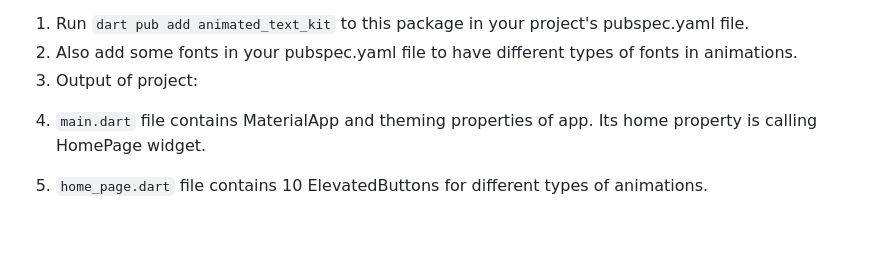
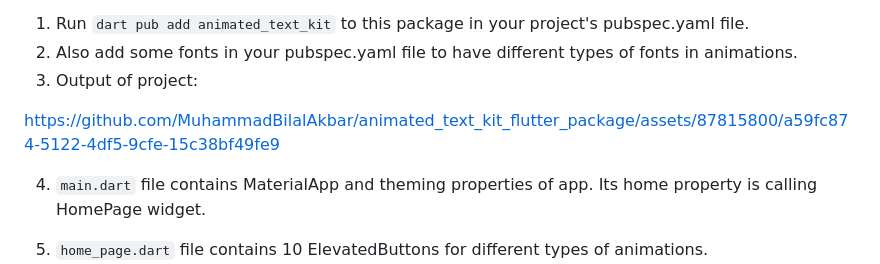
Before and after one commit to MuhammadBilalAkbar/animated_text_kit_flutter_package, a Markdown page: README.md, the part around the change. Drawn GitHub-style; blank space fills up the shorter version.

```diff
--- a/README.md
+++ b/README.md
@@ -142,7 +142,7 @@ samples, guidance on mobile development, and a full API reference.
 3. Output of project:
 
 [//]: # (https://github.com/HeyFlutter-Team/projects_mohammad/assets/87815800/7cd1d638-c33f-4c6e-af86-0361d32e89b8)
-
+https://github.com/MuhammadBilalAkbar/animated_text_kit_flutter_package/assets/87815800/a59fc874-5122-4df5-9cfe-15c38bf49fe9
 
 4. `main.dart` file contains MaterialApp and theming properties of app. Its home property is calling
    HomePage widget.
```
